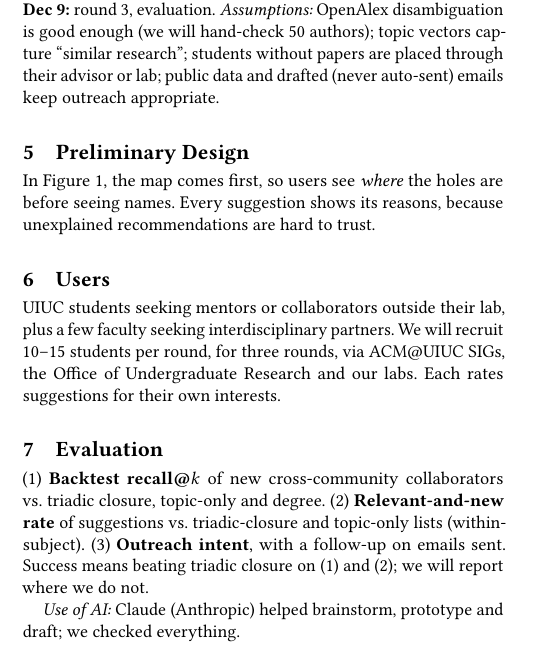
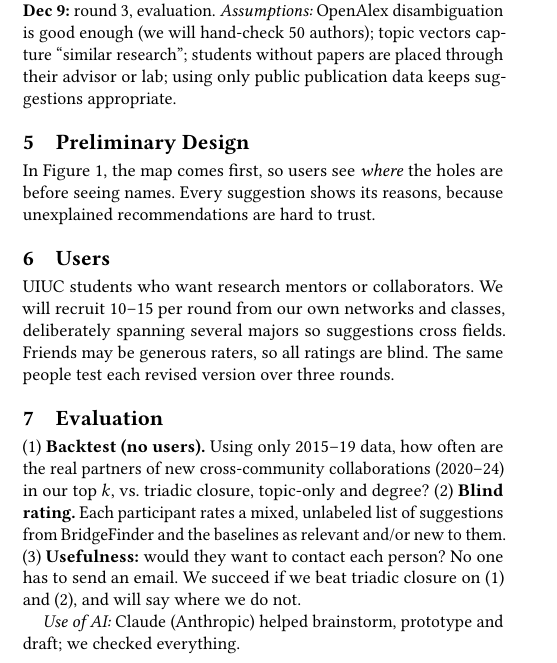
Before and after one commit to evanlin23/cs470, a LaTeX paper (proposal/latex/main.tex): part of one column of page 1 of 2, cut so that both start at the same text. Compiled offline with pdfLaTeX.

Commit message:
Clarify evaluation and users: blind ratings with friends, no real outreach
Rewrites the evaluation as a no-user backtest, a blind rating of mixed
suggestion lists, and a "would you contact them" question. Users are
recruited from our own networks across several majors.

Co-authored-by: Evan Lin <113861384+evanlin23@users.noreply.github.com>
Co-authored-by: Eric Liu <143140470+e-liuu@users.noreply.github.com>
Co-Authored-By: Claude Opus 5.5 <noreply@anthropic.com>
Claude-Session: https://claude.ai/code/session_015pLTPGXGuzNB2XWkYefWEY

```diff
--- a/proposal/latex/main.tex
+++ b/proposal/latex/main.tex
@@ -62,23 +62,24 @@ A web app for Figure~\ref{fig:flow} (Python/networkx over an OpenAlex snapshot)
 \textbf{Oct~30:} graph, holes, backtest, prototype, feedback round~1. \textbf{Mid-Nov.:} person cards,
 intro paths, round~2. \textbf{Dec~9:} round~3, evaluation. \emph{Assumptions:} OpenAlex disambiguation is
 good enough (we will hand-check 50 authors); topic vectors capture ``similar research''; students without
-papers are placed through their advisor or lab; public data and drafted (never auto-sent) emails keep
-outreach appropriate.
+papers are placed through their advisor or lab; using only public publication data keeps suggestions appropriate.
 
 \section{Preliminary Design}
 In Figure~\ref{fig:flow}, the map comes first, so users see \emph{where} the holes are before seeing
 names. Every suggestion shows its reasons, because unexplained recommendations are hard to trust.
 
 \section{Users}
-UIUC students seeking mentors or collaborators outside their lab, plus a few faculty seeking
-interdisciplinary partners. We will recruit 10--15 students per round, for three rounds, via ACM@UIUC SIGs,
-the Office of Undergraduate Research and our labs. Each rates suggestions for their own interests.
+UIUC students who want research mentors or collaborators. We will recruit 10--15 per round from our own
+networks and classes, deliberately spanning several majors so suggestions cross fields. Friends may be
+generous raters, so all ratings are blind. The same people test each revised version over three rounds.
 
 \section{Evaluation}
-(1)~\textbf{Backtest recall@$k$} of new cross-community collaborators vs.\ triadic closure, topic-only
-and degree. (2)~\textbf{Relevant-and-new rate} of suggestions vs.\ triadic-closure and topic-only lists
-(within-subject). (3)~\textbf{Outreach intent}, with a follow-up on emails sent. Success means beating
-triadic closure on (1) and (2); we will report where we do not.
+(1)~\textbf{Backtest (no users).} Using only 2015--19 data, how often are the real partners of new
+cross-community collaborations (2020--24) in our top~$k$, vs.\ triadic closure, topic-only and degree?
+(2)~\textbf{Blind rating.} Each participant rates a mixed, unlabeled list of suggestions from BridgeFinder
+and the baselines as relevant and/or new to them. (3)~\textbf{Usefulness:} would they want to contact each
+person? No one has to send an email. We succeed if we beat triadic closure on (1) and (2), and will say where
+we do not.
 
 \emph{Use of AI:} Claude (Anthropic) helped brainstorm, prototype and draft; we checked everything.
 
```
Also changed, not shown: proposal/proposal.pdf.
